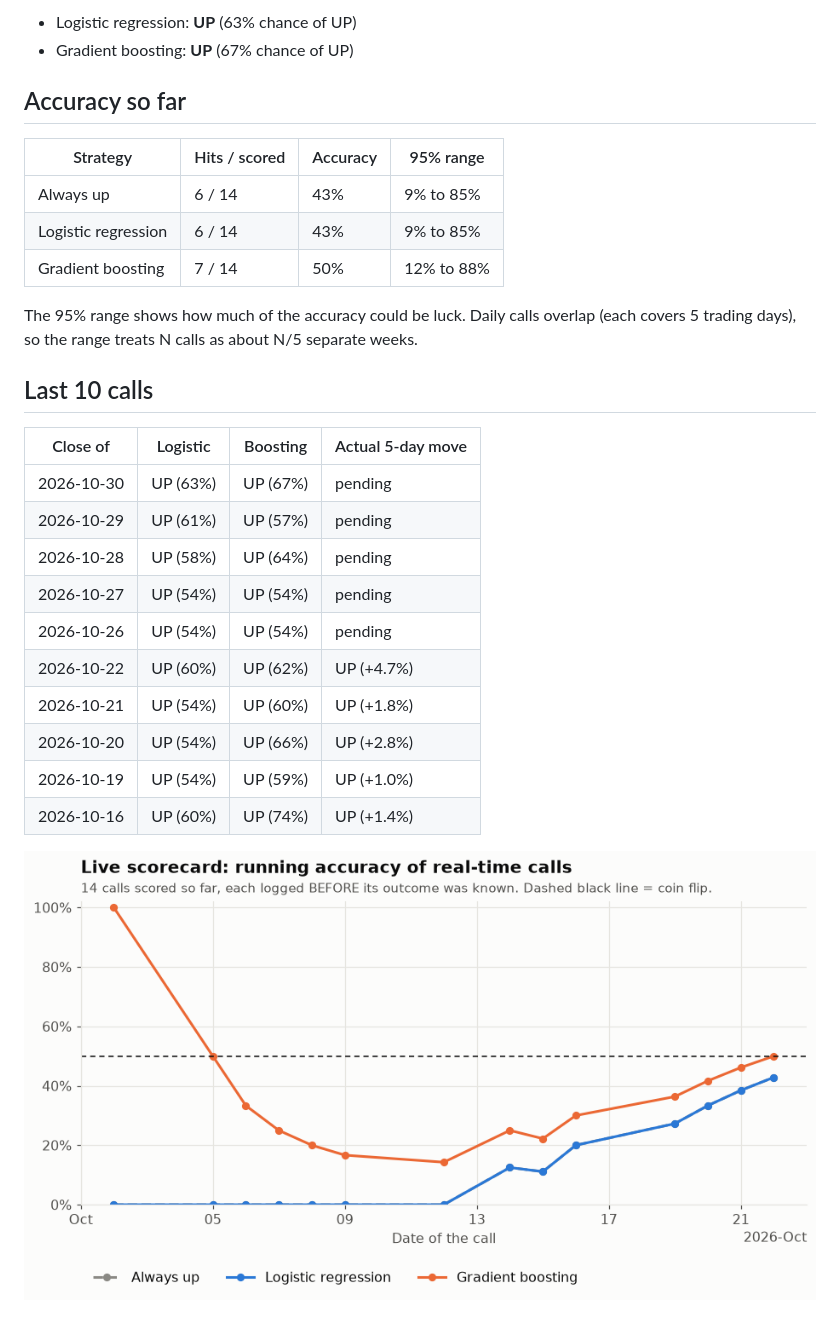
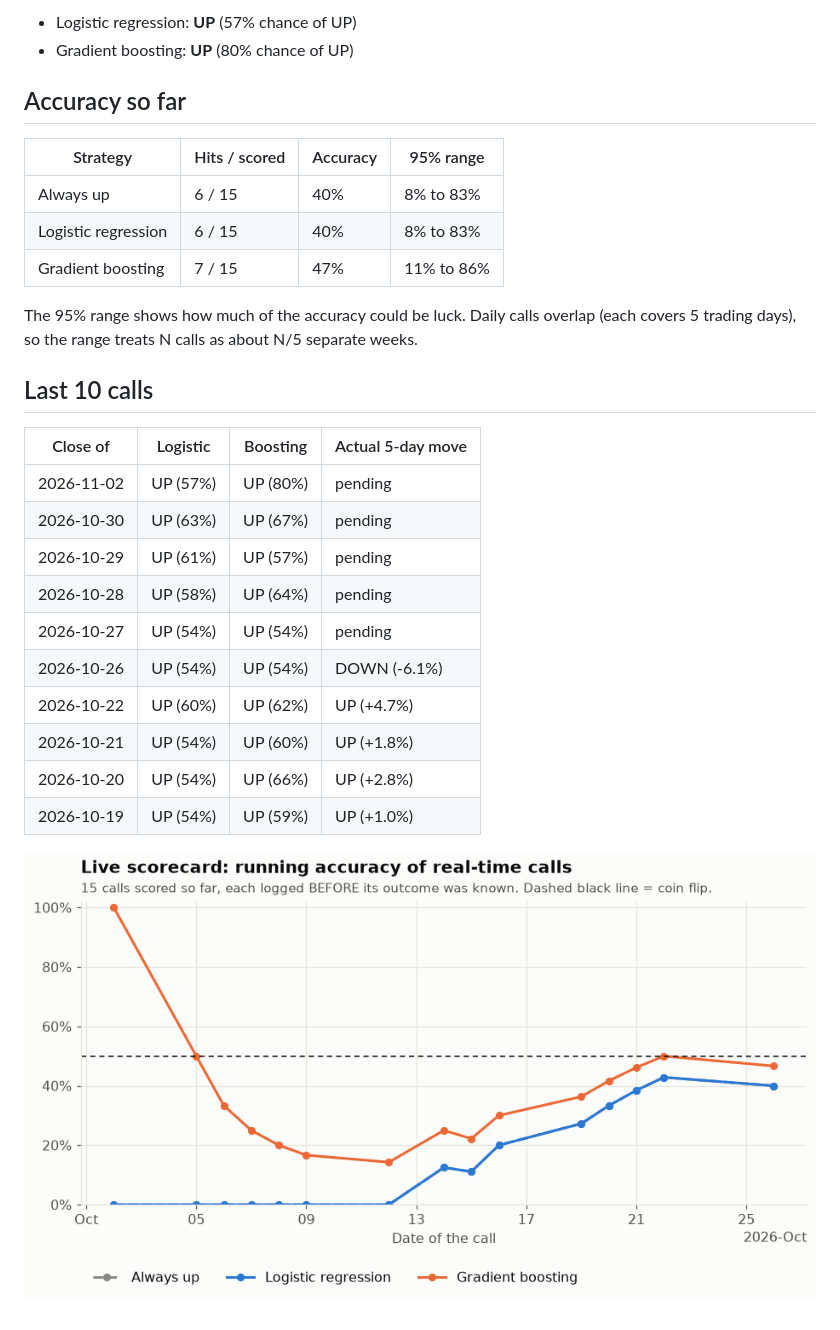
Before and after one commit to tdgurupro/tsm-trend, a Markdown page: scorecard.md, the part around one of its changes. Drawn GitHub-style; pictures changed too: scorecard.png.

Commit message:
Daily TSM call 2026-11-03

```diff
--- a/scorecard.md
+++ b/scorecard.md
@@ -4,14 +4,14 @@
 
-- Logistic regression: **UP** (63% chance of UP)
-- Gradient boosting: **UP** (67% chance of UP)
+- Logistic regression: **UP** (57% chance of UP)
+- Gradient boosting: **UP** (80% chance of UP)
 
 ## Accuracy so far
 
 | Strategy | Hits / scored | Accuracy | 95% range |
 |---|---|---|---|
-| Always up | 6 / 14 | 43% | 9% to 85% |
-| Logistic regression | 6 / 14 | 43% | 9% to 85% |
-| Gradient boosting | 7 / 14 | 50% | 12% to 88% |
+| Always up | 6 / 15 | 40% | 8% to 83% |
+| Logistic regression | 6 / 15 | 40% | 8% to 83% |
+| Gradient boosting | 7 / 15 | 47% | 11% to 86% |
 
 The 95% range shows how much of the accuracy could be luck. Daily calls overlap (each covers 5 trading days), so the range treats N calls as about N/5 separate weeks.
 
@@ -19,15 +19,15 @@ The 95% range shows how much of the accuracy could be luck. Daily calls overlap
 
 | Close of | Logistic | Boosting | Actual 5-day move |
 |---|---|---|---|
+| 2026-11-02 | UP (57%) | UP (80%) | pending |
 | 2026-10-30 | UP (63%) | UP (67%) | pending |
 | 2026-10-29 | UP (61%) | UP (57%) | pending |
 | 2026-10-28 | UP (58%) | UP (64%) | pending |
 | 2026-10-27 | UP (54%) | UP (54%) | pending |
-| 2026-10-26 | UP (54%) | UP (54%) | pending |
+| 2026-10-26 | UP (54%) | UP (54%) | DOWN (-6.1%) |
 | 2026-10-22 | UP (60%) | UP (62%) | UP (+4.7%) |
 | 2026-10-21 | UP (54%) | UP (60%) | UP (+1.8%) |
 | 2026-10-20 | UP (54%) | UP (66%) | UP (+2.8%) |
 | 2026-10-19 | UP (54%) | UP (59%) | UP (+1.0%) |
-| 2026-10-16 | UP (60%) | UP (74%) | UP (+1.4%) |
 
 ![Running accuracy](scorecard.png)
```
Also changed, not shown: other parts of scorecard.md (+1 -1 lines), 2 other files.
